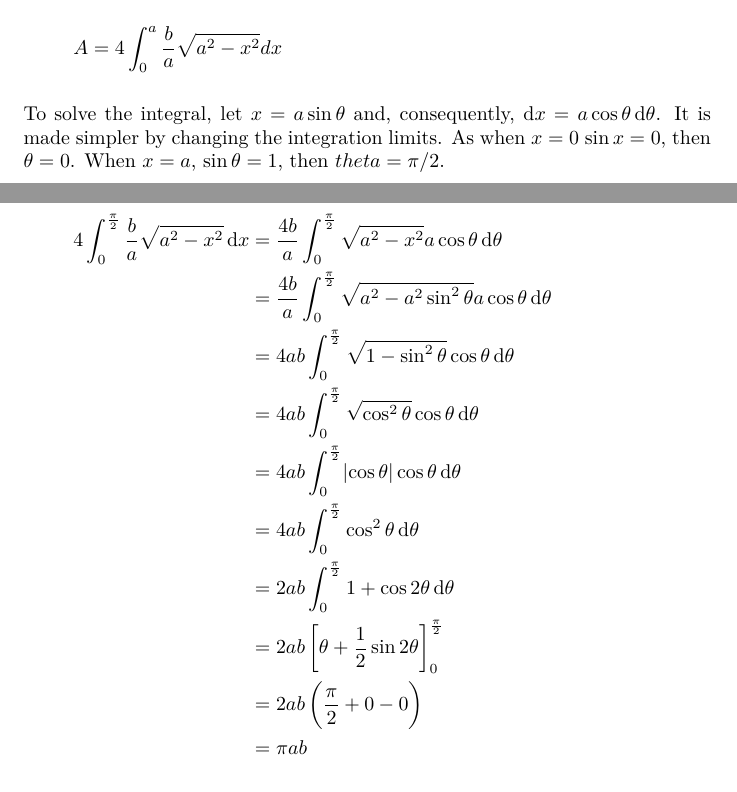
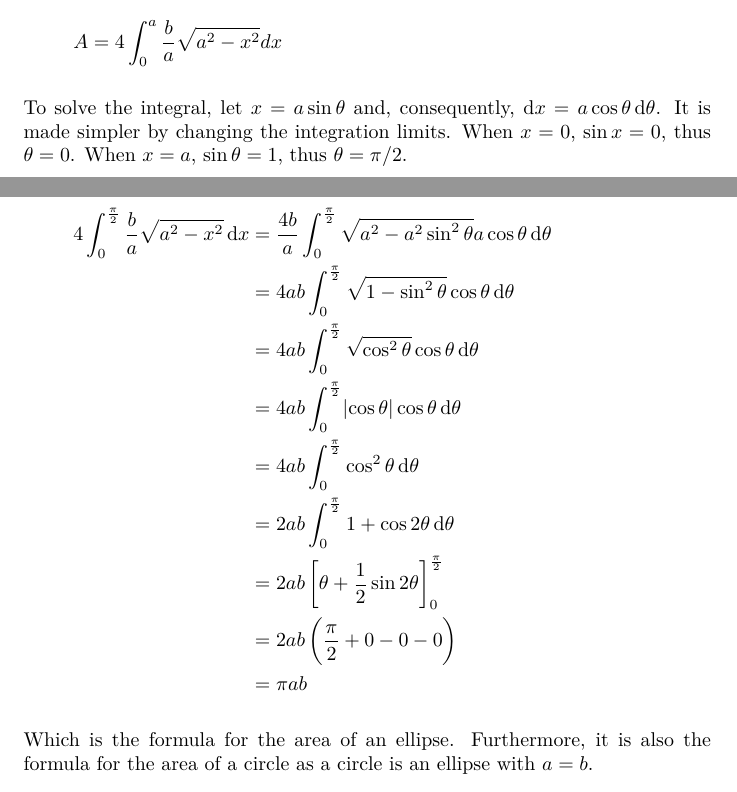
Before and after one commit to bernardosulzbach/notes, a LaTeX thesis (notes.tex): two parts of pages 55 and 56 of 74, joined at a grey line, cut so that both start at the same text. Compiled offline with pdfLaTeX.

Commit message:
Minor improvements to Trigonometric Substitution

```diff
--- a/notes.tex
+++ b/notes.tex
@@ -1299,21 +1299,18 @@ Isolating \(y\) gives
 \[y = \pm \frac{b}{a} \sqrt{a^2 - x^2}\]
 
 The area of the ellipse on the first quadrant is given by
-
 \[\int_{0}^{a} \frac{b}{a} \sqrt{a^2 - x^2} dx\]
 
 This is one fourth of the total area of the ellipse, therefore
-
 \[A = 4 \int_{0}^{a} \frac{b}{a} \sqrt{a^2 - x^2} dx\]
 
 To solve the integral, let \(x = a\sin\theta\) and, consequently, \(\dif x = a
 \cos \theta \dif \theta\). It is made simpler by changing the integration
-limits.  As when \(x = 0\) \(\sin x = 0\), then \(\theta = 0\).  When \(x =
-a\), \(\sin \theta = 1\), then \(theta = \pi / 2\).
+limits. When \(x = 0\), \(\sin x = 0\), thus \(\theta = 0\). When \(x = a\),
+\(\sin \theta = 1\), thus \(\theta = \pi / 2\).
 
 \begin{align*}
     4 \int_{0}^{\frac{\pi}{2}} \frac{b}{a} \sqrt{a^2 - x^2} \dif x
-    &= \frac{4b}{a} \int_{0}^{\frac{\pi}{2}} \sqrt{a^2 - x^2} a \cos \theta \dif \theta \\
     &= \frac{4b}{a} \int_{0}^{\frac{\pi}{2}} \sqrt{a^2 - a^2 \sin^2 \theta} a \cos \theta \dif \theta \\
     &= 4ab \int_{0}^{\frac{\pi}{2}} \sqrt{1 - \sin^2 \theta} \cos \theta \dif \theta \\
     &= 4ab \int_{0}^{\frac{\pi}{2}} \sqrt{\cos^2 \theta} \cos \theta \dif \theta \\
@@ -1321,9 +1318,12 @@ a\), \(\sin \theta = 1\), then \(theta = \pi / 2\).
     &= 4ab \int_{0}^{\frac{\pi}{2}} \cos^2 \theta \dif \theta \\
     &= 2ab \int_{0}^{\frac{\pi}{2}} 1 + \cos {2 \theta} \dif \theta \\
     &= 2ab \left[ \theta + \frac{1}{2} \sin {2 \theta} \right]_{0}^{\frac{\pi}{2}} \\
-    &= 2ab \left(\frac{\pi}{2} + 0 - 0 \right) \\
+    &= 2ab \left(\frac{\pi}{2} + 0 - 0 - 0\right) \\
     &= \pi a b
 \end{align*}
+
+Which is the formula for the area of an ellipse. Furthermore, it is also the
+formula for the area of a circle as a circle is an ellipse with \(a = b\).
 
 \part{Computer Science}
 
```
Also changed, not shown: notes.tex (2 more changed lines).
